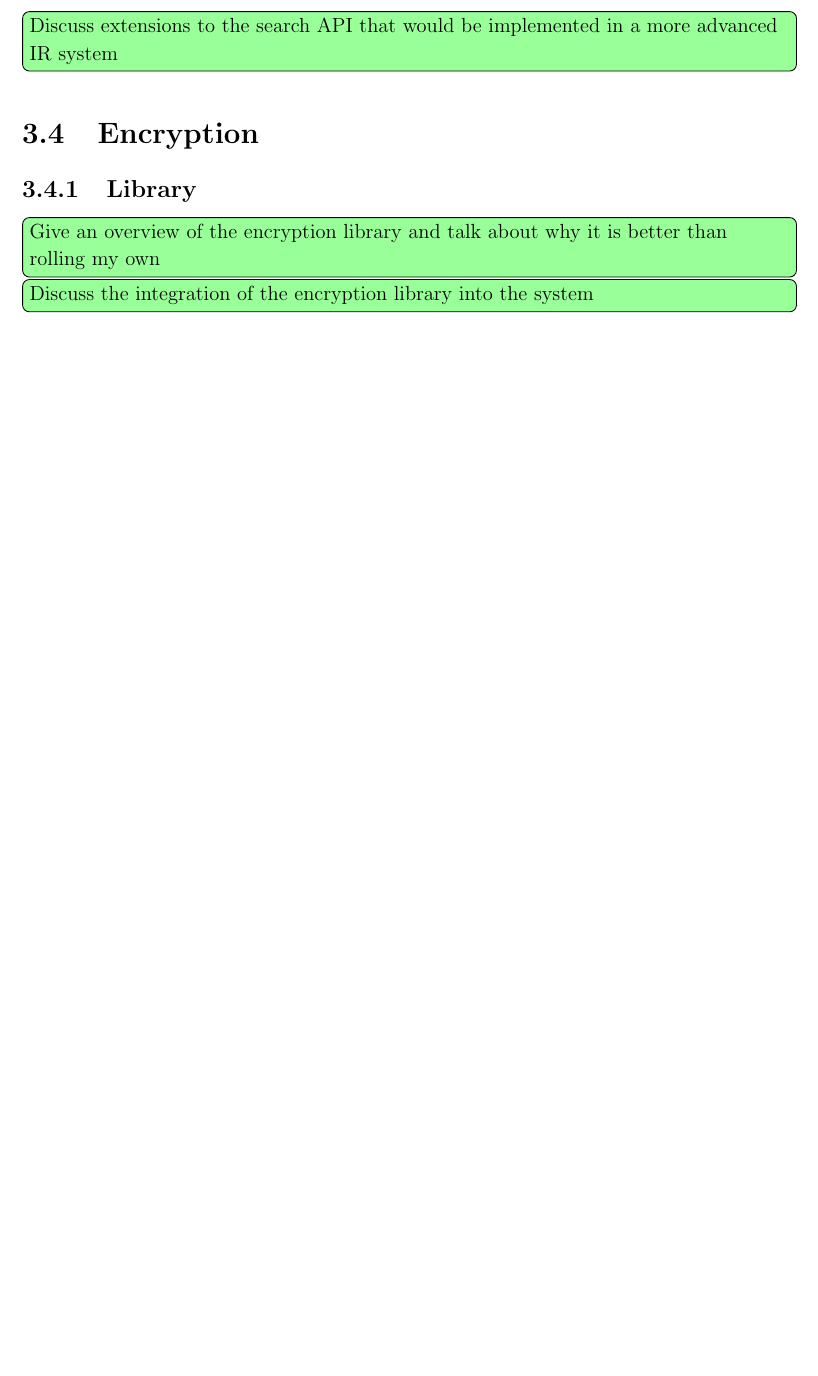
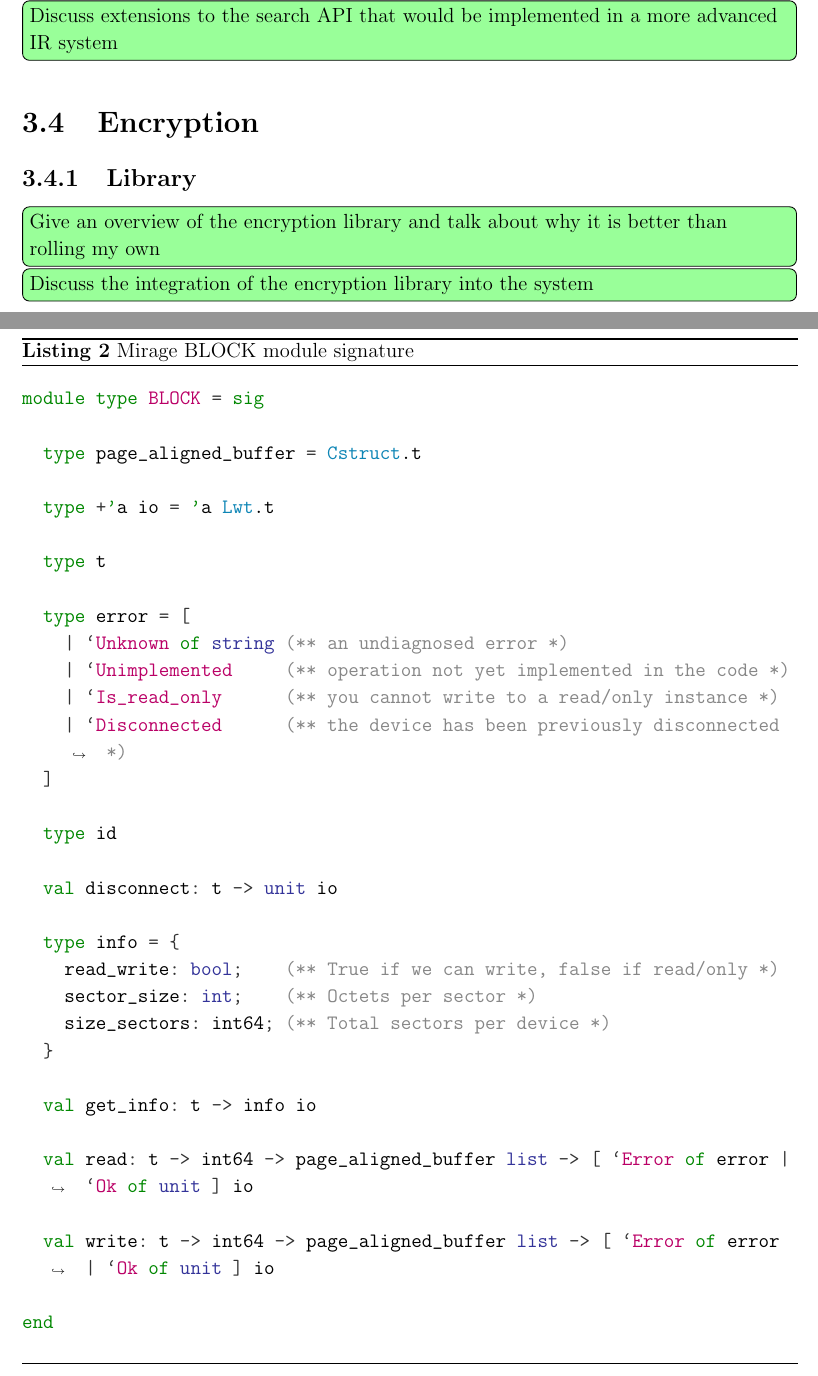
Before and after one commit to ruhatch/mirage-oram, a LaTeX thesis (diss/diss.tex): part of page 23 of 39 before the commit and two parts of pages 23 and 24 of 41 after it, the two joined at a grey line, cut so that both start at the same text, the shorter picture padded with empty space. The pictures show the PDF file diss/diss.pdf that the author committed with the source.

Commit message:
Added minted package for code listings and continued with main ORAM section of dissertation. Also added blockSize parameter to ORAM creation and joined initialisation functions into one.

```diff
--- a/diss/diss.tex
+++ b/diss/diss.tex
@@ -440,0 +446,27 @@ Now that we have the client-side data structures, all that remains is to impleme
+\begin{listing}
+\caption{Mirage BLOCK module signature}
+\label{lst:blocksig}
+\vskip 10pt
+\begin{minted}[breaklines]{ocaml}
+module type BLOCK = sig
+
+  type page_aligned_buffer = Cstruct.t
+
+  type +'a io = 'a Lwt.t
+
+  type t
+
+  type error = [
+    | `Unknown of string (** an undiagnosed error *)
+    | `Unimplemented     (** operation not yet implemented in the code *)
+    | `Is_read_only      (** you cannot write to a read/only instance *)
+    | `Disconnected      (** the device has been previously disconnected *)
+  ]
+
+  type id
+
+  val disconnect: t -> unit io
+
+  type info = {
+    read_write: bool;    (** True if we can write, false if read/only *)
+    sector_size: int;    (** Octets per sector *)
@@ -440,0 +482,3 @@ Now that we have the client-side data structures, all that remains is to impleme
+end
+\end{minted}
+\end{listing}
```
Also changed, not shown: diss/diss.pdf, diss/diss.tex (51 more changed lines), 22 other files.
